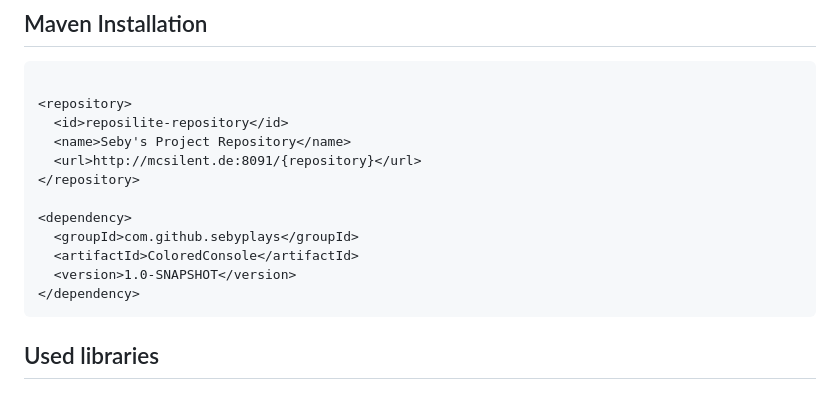
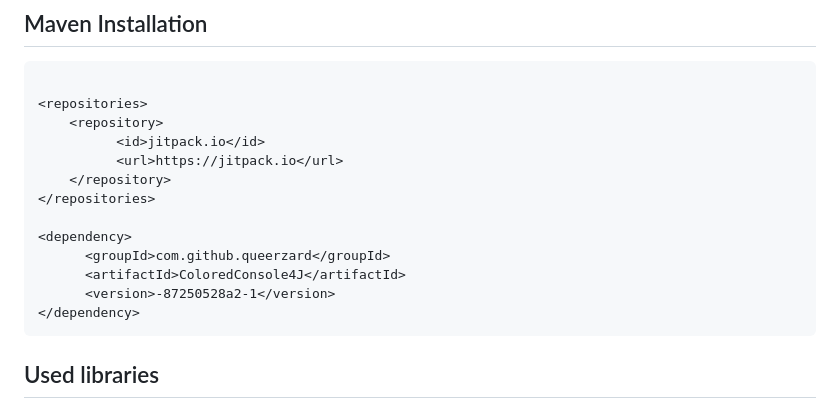
Before and after one commit to queerzard/ColoredConsole4J, a Markdown page: README.MD, the part around the change. Drawn GitHub-style.

Commit message:
Update README.MD
moved to jitpack.io

````diff
--- a/README.MD
+++ b/README.MD
@@ -6,16 +6,17 @@ A System.out.println(); wrapper that allows you to output colored text.
 
 ```xml
 
-<repository>
-  <id>reposilite-repository</id>
-  <name>Seby's Project Repository</name>
-  <url>http://mcsilent.de:8091/{repository}</url>
-</repository>
+<repositories>
+	<repository>
+		  <id>jitpack.io</id>
+		  <url>https://jitpack.io</url>
+	</repository>
+</repositories>
 
 <dependency>
-  <groupId>com.github.sebyplays</groupId>
-  <artifactId>ColoredConsole</artifactId>
-  <version>1.0-SNAPSHOT</version>
+	  <groupId>com.github.queerzard</groupId>
+	  <artifactId>ColoredConsole4J</artifactId>
+	  <version>-87250528a2-1</version>
 </dependency>
 ```
 
````
